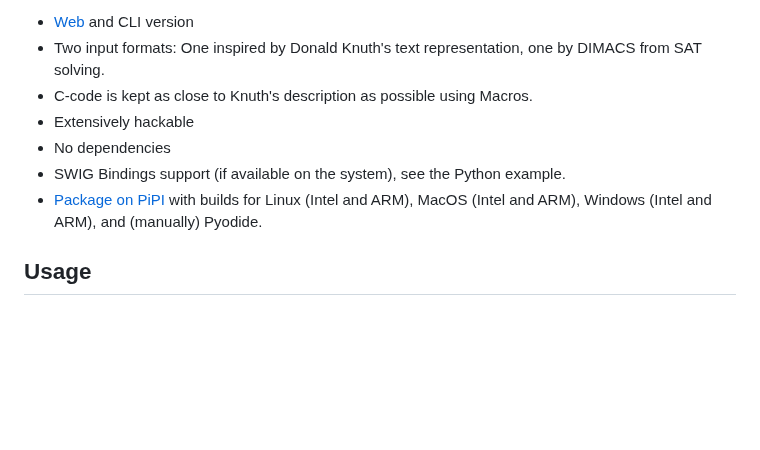
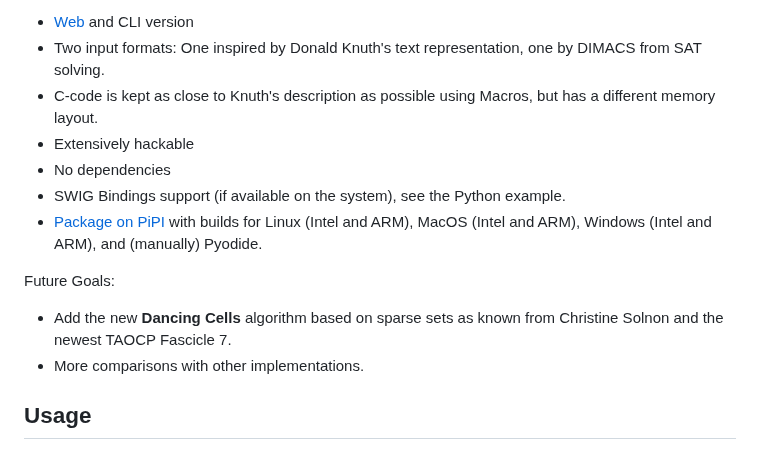
Before and after one commit to miniexact/miniexact, a Markdown page: README.md, the part around the change. Drawn GitHub-style; blank space fills up the shorter version.

Commit message:
Small readme extension

```diff
--- a/README.md
+++ b/README.md
@@ -14,13 +14,20 @@ Features:
   - [Web](https://miniexact.github.io/miniexact/) and CLI version
   - Two input formats: One inspired by Donald Knuth's text representation, one
     by DIMACS from SAT solving.
-  - C-code is kept as close to Knuth's description as possible using Macros.
+  - C-code is kept as close to Knuth's description as possible using Macros, but
+    has a different memory layout.
   - Extensively hackable
   - No dependencies
   - SWIG Bindings support (if available on the system), see the Python example.
   - [Package on PiPI](https://pypi.org/project/miniexact/) with builds for Linux
     (Intel and ARM), MacOS (Intel and ARM), Windows (Intel and ARM), and
     (manually) Pyodide.
+
+Future Goals:
+
+  - Add the new **Dancing Cells** algorithm based on sparse sets as known from
+    Christine Solnon and the newest TAOCP Fascicle 7.
+  - More comparisons with other implementations.
 
 ## Usage
 
```
